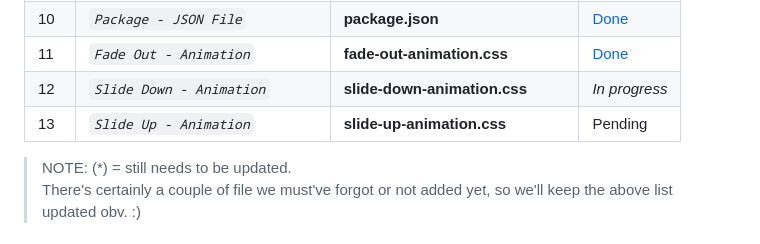
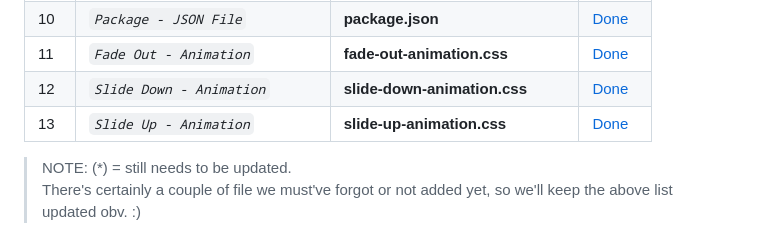
Before and after one commit to abraham-ukachi/boutique-en-ligne, a Markdown page: README.md, the part around the change. Rendered like a GitHub page.

Commit message:
:memo: Status update: Slide Down & Slide Up Animations are *done*

```diff
--- a/README.md
+++ b/README.md
@@ -237,8 +237,8 @@ These are some of the things we did or plan to do, in addition to this project's
 | 9 | *`Manifest - JSON File`* | **manifest.json** | [Done](./manifest.json) |
 | 10 | *`Package - JSON File`* | **package.json** | [Done](./package.json) |
 | 11 | *`Fade Out - Animation`* | **fade-out-animation.css** | [Done](./assets/animations/slide-out-animation.css) |
-| 12 | *`Slide Down - Animation`* | **slide-down-animation.css** | *_In progress_* |
-| 13 | *`Slide Up - Animation`* | **slide-up-animation.css** | Pending |
+| 12 | *`Slide Down - Animation`* | **slide-down-animation.css** | [Done](./assets/animations/slide-down-animations.css) |
+| 13 | *`Slide Up - Animation`* | **slide-up-animation.css** | [Done](./assets/animations/slide-up-animations.css) |
 
 
 
```
